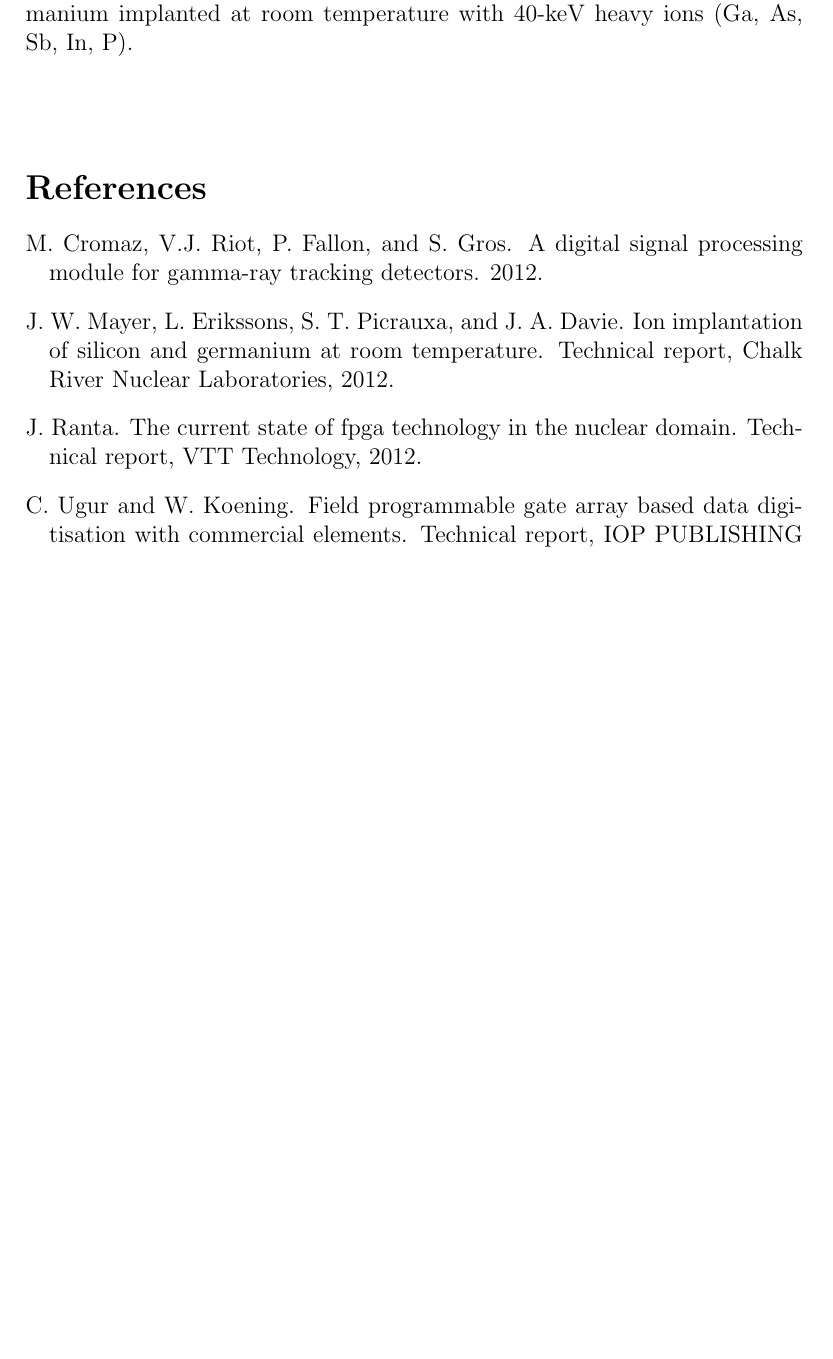
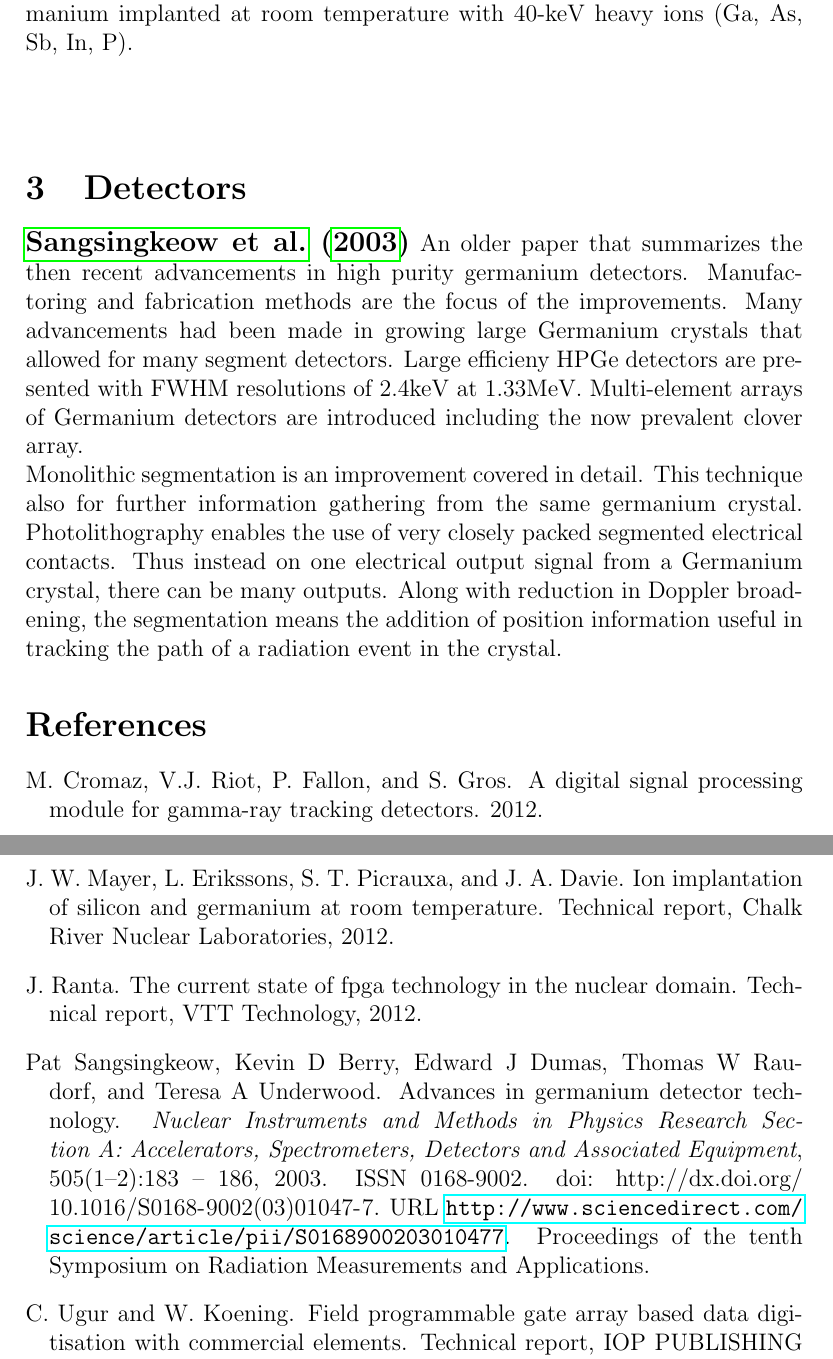
Before and after one commit to valencik/mastersAPSC, a LaTeX document (annotatedBib.tex): part of page 3 of 3 before the commit and two parts of pages 3 and 4 of 4 after it, the two joined at a grey line, cut so that both start at the same text, the shorter picture padded with empty space. Compiled offline with pdfLaTeX.

Commit message:
Sangsingkeow 2002 advancements paper

```diff
--- a/annotatedBib.tex
+++ b/annotatedBib.tex
@@ -64,6 +64,17 @@ The orientation dependence of the backscattered yield of 1.0-MeV helium ions has
 \\[20pt]
 
 
+\section{Detectors}
+
+
+{\large\textbf{\cite{Sangsingkeow2003183}}}
+An older paper that summarizes the then recent advancements in high purity germanium detectors. Manufactoring and fabrication methods are the focus of the improvements. Many advancements had been made in growing large Germanium crystals that allowed for many segment detectors. Large efficieny HPGe detectors are presented with FWHM resolutions of 2.4keV at 1.33MeV. Multi-element arrays of Germanium detectors are introduced including the now prevalent clover array.
+\\
+Monolithic segmentation is an improvement covered in detail. This technique also for further information gathering from the same germanium crystal. Photolithography enables the use of very closely packed segmented electrical contacts. Thus instead on one electrical output signal from a Germanium crystal, there can be many outputs. Along with reduction in Doppler broadening, the segmentation means the addition of position information useful in tracking the path of a radiation event in the crystal.
+
+
+%%%%%%%%%%%%
+
 \bibliography{citationsAPSC.bib}
 
 \end{document}
```
